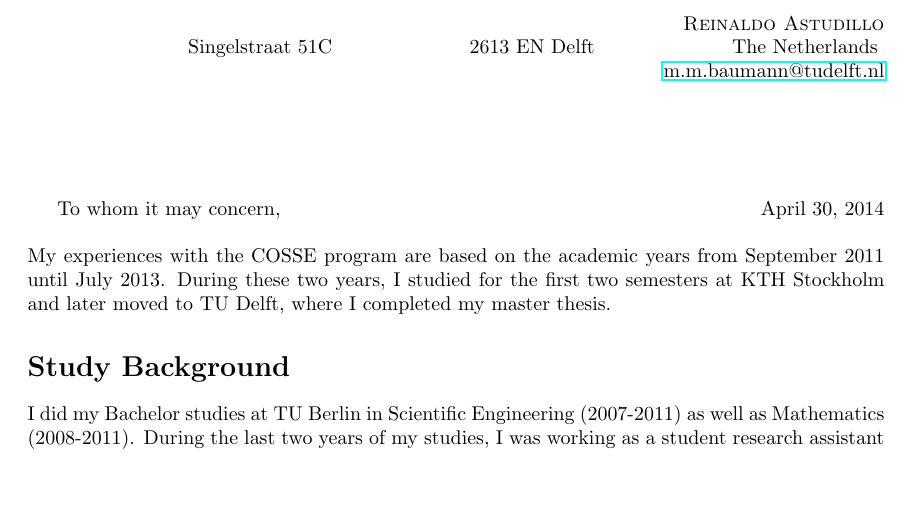
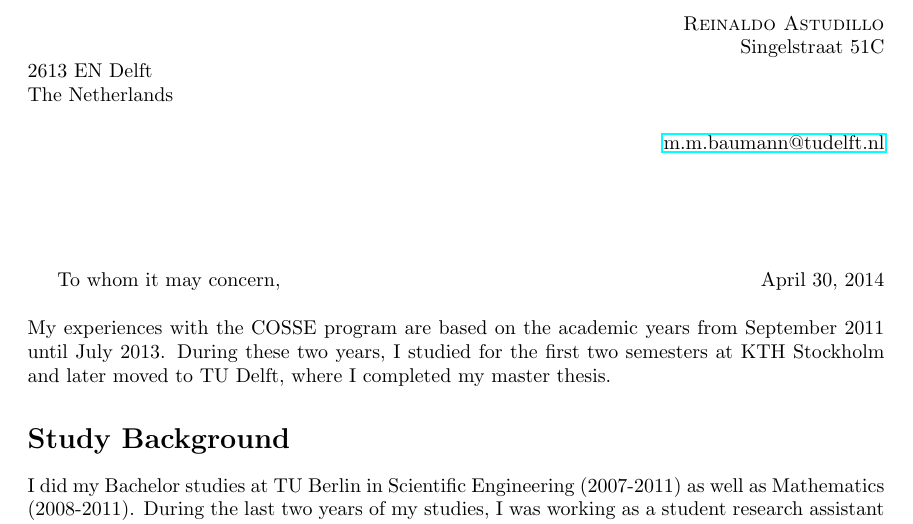
Before and after one commit to ManuelMBaumann/SIAM_student_chapter, a LaTeX document (siam_application.tex): part of page 1 of 2, cut so that both start at the same text, the shorter picture padded with empty space. Compiled offline with pdfLaTeX.

Commit message:
by Reinaldo Wed Apr 30 17:33:31 CEST 2014

```diff
--- a/siam_application.tex
+++ b/siam_application.tex
@@ -4,13 +4,14 @@
 
 \title{\bf SIAM Student Chapter application }
 \author{Manuel Baumann}
+
 \begin{document}
 %\maketitle
 \hfill \textsc{Reinaldo Astudillo}
 
-\hfill Singelstraat 51C
-\hfill 2613 EN Delft
-\hfill The Netherlands
+\hfill Singelstraat 51C \\
+\hfill 2613 EN Delft \\
+\hfill The Netherlands \\
 \hfill
 
 \hfill \href{mailto:m.m.baumann@tudelft.nl}{m.m.baumann@tudelft.nl}
```
